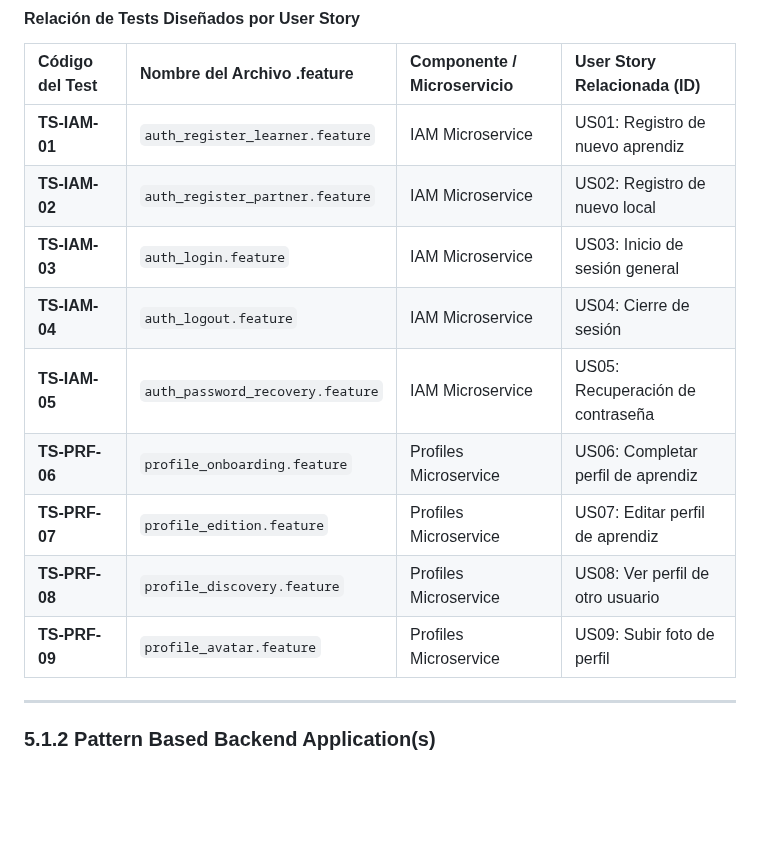
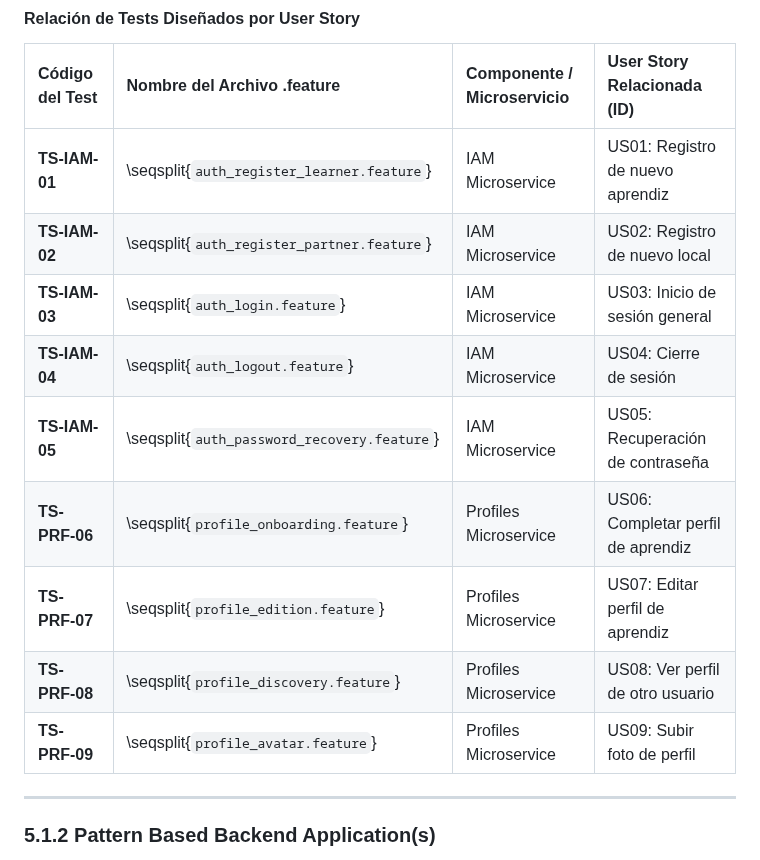
Before and after one commit to Hampcoders-Fundamentos/project-document, a Markdown page: report/50-cap5-product-implementation-validation-&-deployment.md, the part around the change. Drawn GitHub-style; blank space fills up the shorter version.

Commit message:
fix: update table formatting for test cases in validation documentation

```diff
--- a/report/50-cap5-product-implementation-validation-&-deployment.md
+++ b/report/50-cap5-product-implementation-validation-&-deployment.md
@@ -22,15 +22,15 @@ Esta suite de pruebas agrupa los escenarios de prueba funcionales, unitarios y d
 
 | Código del Test | Nombre del Archivo .feature | Componente / Microservicio | User Story Relacionada (ID) |
 | :--- | :--- | :--- | :--- |
-| **TS-IAM-01** | `auth_register_learner.feature` | IAM Microservice | US01: Registro de nuevo aprendiz |
-| **TS-IAM-02** | `auth_register_partner.feature` | IAM Microservice | US02: Registro de nuevo local |
-| **TS-IAM-03** | `auth_login.feature` | IAM Microservice | US03: Inicio de sesión general |
-| **TS-IAM-04** | `auth_logout.feature` | IAM Microservice | US04: Cierre de sesión |
-| **TS-IAM-05** | `auth_password_recovery.feature` | IAM Microservice | US05: Recuperación de contraseña |
-| **TS-PRF-06** | `profile_onboarding.feature` | Profiles Microservice | US06: Completar perfil de aprendiz |
-| **TS-PRF-07** | `profile_edition.feature` | Profiles Microservice | US07: Editar perfil de aprendiz |
-| **TS-PRF-08** | `profile_discovery.feature` | Profiles Microservice | US08: Ver perfil de otro usuario |
-| **TS-PRF-09** | `profile_avatar.feature` | Profiles Microservice | US09: Subir foto de perfil |
+| **TS-IAM-01** | \seqsplit{`auth_register_learner.feature`} | IAM Microservice | US01: Registro de nuevo aprendiz |
+| **TS-IAM-02** | \seqsplit{`auth_register_partner.feature`} | IAM Microservice | US02: Registro de nuevo local |
+| **TS-IAM-03** | \seqsplit{`auth_login.feature`} | IAM Microservice | US03: Inicio de sesión general |
+| **TS-IAM-04** | \seqsplit{`auth_logout.feature`} | IAM Microservice | US04: Cierre de sesión |
+| **TS-IAM-05** | \seqsplit{`auth_password_recovery.feature`} | IAM Microservice | US05: Recuperación de contraseña |
+| **TS-PRF-06** | \seqsplit{`profile_onboarding.feature`} | Profiles Microservice | US06: Completar perfil de aprendiz |
+| **TS-PRF-07** | \seqsplit{`profile_edition.feature`} | Profiles Microservice | US07: Editar perfil de aprendiz |
+| **TS-PRF-08** | \seqsplit{`profile_discovery.feature`} | Profiles Microservice | US08: Ver perfil de otro usuario |
+| **TS-PRF-09** | \seqsplit{`profile_avatar.feature`} | Profiles Microservice | US09: Subir foto de perfil |
 
 ***
 
```
